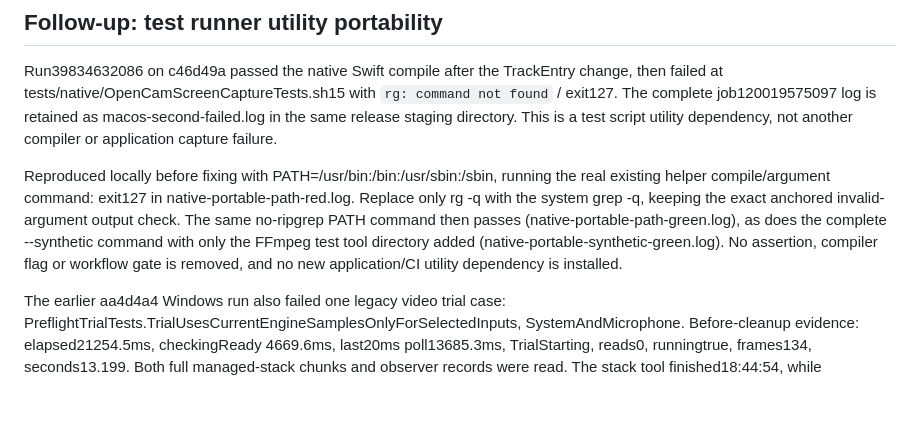
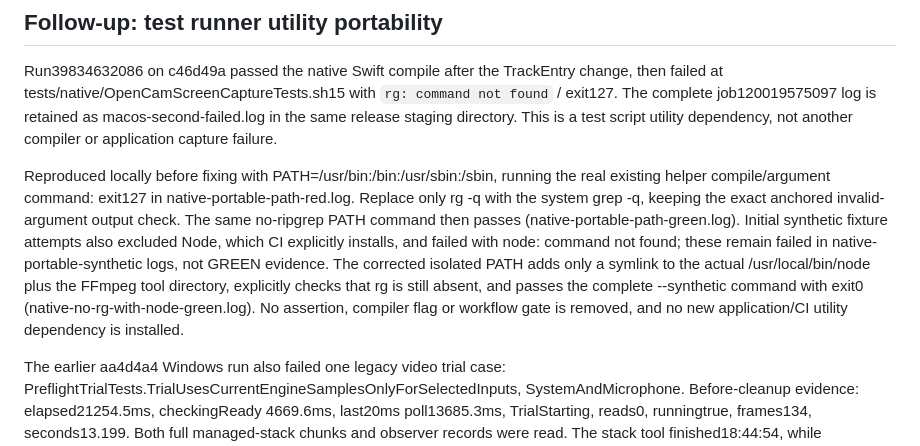
Before and after one commit to kaoshou/OpenCam, a Markdown page: docs/verification/2026-10-23-native-header-compiler-compatibility.md, the part around the change. Drawn GitHub-style; blank space fills up the shorter version.

Commit message:
docs: record isolated native portability verification

```diff
--- a/docs/verification/2026-10-23-native-header-compiler-compatibility.md
+++ b/docs/verification/2026-10-23-native-header-compiler-compatibility.md
@@ -44,9 +44,13 @@ Reproduced locally before fixing with PATH=/usr/bin:/bin:/usr/sbin:/sbin,
 running the real existing helper compile/argument command: exit127 in
 native-portable-path-red.log. Replace only rg -q with the system grep -q,
 keeping the exact anchored invalid-argument output check. The same no-ripgrep
-PATH command then passes (native-portable-path-green.log), as does the complete
---synthetic command with only the FFmpeg test tool directory added
-(native-portable-synthetic-green.log). No assertion, compiler flag or workflow
+PATH command then passes (native-portable-path-green.log). Initial synthetic
+fixture attempts also excluded Node, which CI explicitly installs, and failed
+with node: command not found; these remain failed in native-portable-synthetic
+logs, not GREEN evidence. The corrected isolated PATH adds only a symlink to the
+actual /usr/local/bin/node plus the FFmpeg tool directory, explicitly checks
+that rg is still absent, and passes the complete --synthetic command with exit0
+(native-no-rg-with-node-green.log). No assertion, compiler flag or workflow
 gate is removed, and no new application/CI utility dependency is installed.
 
 The earlier aa4d4a4 Windows run also failed one legacy video trial case:
```
